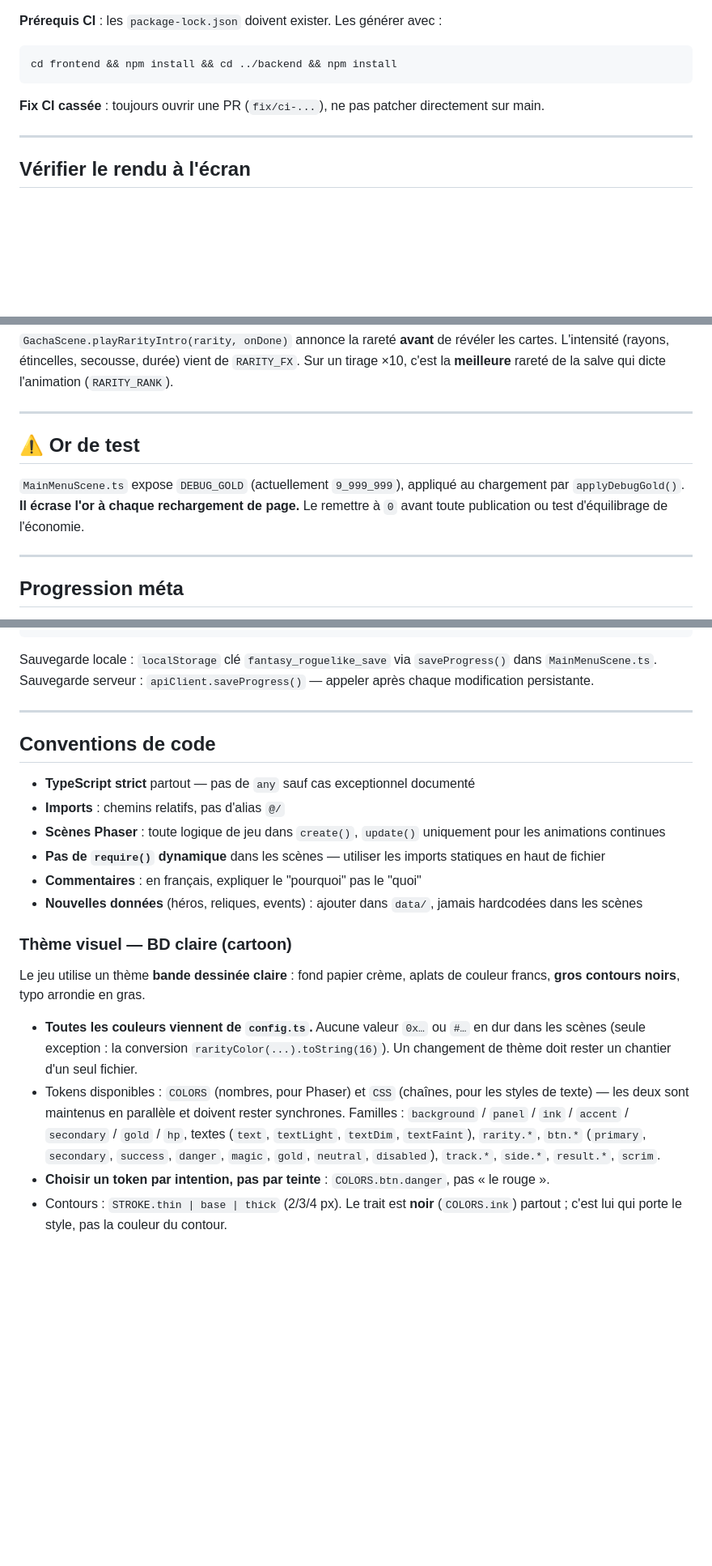
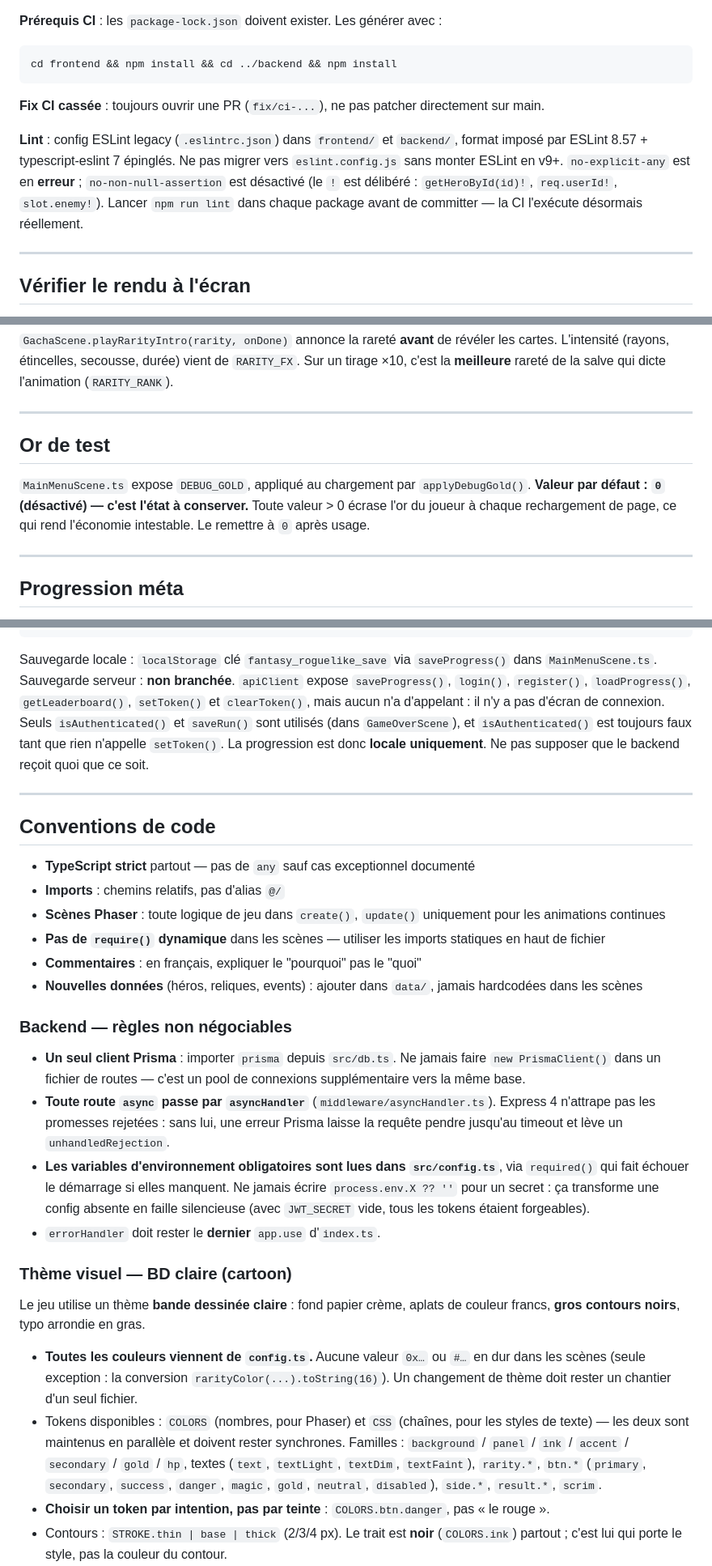
Before and after one commit to Antoily/fantasy-gacha-roguelike, a Markdown page: CLAUDE.md, 3 parts joined by grey strips. Shown at 81% size. Rendered like a GitHub page; blank space fills up the shorter version.

Commit message:
docs: réaligner CLAUDE.md sur l'état réel du code
- section Lint : config ESLint legacy, règles retenues, CI qui l'exécute
- section Backend : client Prisma unique, asyncHandler obligatoire, secrets
  via config.ts, errorHandler en dernier
- `DEBUG_GOLD` : la valeur par défaut est désormais 0, et c'est l'état à tenir
- sauvegarde serveur : documentée comme **non branchée**, le fichier affirmait
  d'appeler `apiClient.saveProgress()` alors que rien ne le fait
- token `track.*` retiré de la liste des couleurs (supprimé du code)
- vérification headless : noter les flags swiftshader nécessaires sur WSL2

Co-Authored-By: Claude Opus 4.8 <noreply@anthropic.com>

````diff
--- a/CLAUDE.md
+++ b/CLAUDE.md
@@ -75,6 +75,13 @@ cd frontend && npm install && cd ../backend && npm install
 
 **Fix CI cassée** : toujours ouvrir une PR (`fix/ci-...`), ne pas patcher directement sur main.
 
+**Lint** : config ESLint legacy (`.eslintrc.json`) dans `frontend/` et `backend/`,
+format imposé par ESLint 8.57 + typescript-eslint 7 épinglés. Ne pas migrer vers
+`eslint.config.js` sans monter ESLint en v9+. `no-explicit-any` est en **erreur** ;
+`no-non-null-assertion` est désactivé (le `!` est délibéré : `getHeroById(id)!`,
+`req.userId!`, `slot.enemy!`). Lancer `npm run lint` dans chaque package avant de
+committer — la CI l'exécute désormais réellement.
+
 ---
 
 ## Vérifier le rendu à l'écran
@@ -229,11 +241,12 @@ Sur un tirage ×10, c'est la **meilleure** rareté de la salve qui dicte l'anima
 
 ---
 
-## ⚠️ Or de test
+## Or de test
 
-`MainMenuScene.ts` expose `DEBUG_GOLD` (actuellement `9_999_999`), appliqué au
-chargement par `applyDebugGold()`. **Il écrase l'or à chaque rechargement de page.**
-Le remettre à `0` avant toute publication ou test d'équilibrage de l'économie.
+`MainMenuScene.ts` expose `DEBUG_GOLD`, appliqué au chargement par
+`applyDebugGold()`. **Valeur par défaut : `0` (désactivé) — c'est l'état à
+conserver.** Toute valeur > 0 écrase l'or du joueur à chaque rechargement de
+page, ce qui rend l'économie intestable. Le remettre à `0` après usage.
 
 ---
 
@@ -262,7 +275,13 @@ La **seule** progression entre les runs est le déblocage de héros :
 ```
 
 Sauvegarde locale : `localStorage` clé `fantasy_roguelike_save` via `saveProgress()` dans `MainMenuScene.ts`.
-Sauvegarde serveur : `apiClient.saveProgress()` — appeler après chaque modification persistante.
+Sauvegarde serveur : **non branchée**. `apiClient` expose `saveProgress()`,
+`login()`, `register()`, `loadProgress()`, `getLeaderboard()`, `setToken()` et
+`clearToken()`, mais aucun n'a d'appelant : il n'y a pas d'écran de connexion.
+Seuls `isAuthenticated()` et `saveRun()` sont utilisés (dans `GameOverScene`),
+et `isAuthenticated()` est toujours faux tant que rien n'appelle `setToken()`.
+La progression est donc **locale uniquement**. Ne pas supposer que le backend
+reçoit quoi que ce soit.
 
 ---
 
@@ -274,6 +293,21 @@ Sauvegarde serveur : `apiClient.saveProgress()` — appeler après chaque modifi
 - **Pas de `require()` dynamique** dans les scènes — utiliser les imports statiques en haut de fichier
 - **Commentaires** : en français, expliquer le "pourquoi" pas le "quoi"
 - **Nouvelles données** (héros, reliques, events) : ajouter dans `data/`, jamais hardcodées dans les scènes
+
+### Backend — règles non négociables
+
+- **Un seul client Prisma** : importer `prisma` depuis `src/db.ts`. Ne jamais
+  faire `new PrismaClient()` dans un fichier de routes — c'est un pool de
+  connexions supplémentaire vers la même base.
+- **Toute route `async` passe par `asyncHandler`** (`middleware/asyncHandler.ts`).
+  Express 4 n'attrape pas les promesses rejetées : sans lui, une erreur Prisma
+  laisse la requête pendre jusqu'au timeout et lève un `unhandledRejection`.
+- **Les variables d'environnement obligatoires sont lues dans `src/config.ts`**,
+  via `required()` qui fait échouer le démarrage si elles manquent. Ne jamais
+  écrire `process.env.X ?? ''` pour un secret : ça transforme une config absente
+  en faille silencieuse (avec `JWT_SECRET` vide, tous les tokens étaient
+  forgeables).
+- `errorHandler` doit rester le **dernier** `app.use` d'`index.ts`.
 
 ### Thème visuel — BD claire (cartoon)
 
@@ -288,7 +322,7 @@ couleur francs, **gros contours noirs**, typo arrondie en gras.
   Familles : `background` / `panel` / `ink` / `accent` / `secondary` / `gold` / `hp`,
   textes (`text`, `textLight`, `textDim`, `textFaint`), `rarity.*`, `btn.*`
   (`primary`, `secondary`, `success`, `danger`, `magic`, `gold`, `neutral`, `disabled`),
-  `track.*`, `side.*`, `result.*`, `scrim`.
+  `side.*`, `result.*`, `scrim`.
 - **Choisir un token par intention, pas par teinte** : `COLORS.btn.danger`, pas « le rouge ».
 - Contours : `STROKE.thin | base | thick` (2/3/4 px). Le trait est **noir** (`COLORS.ink`)
   partout ; c'est lui qui porte le style, pas la couleur du contour.
````
Also changed, not shown: other parts of CLAUDE.md (+6 -1 lines).
